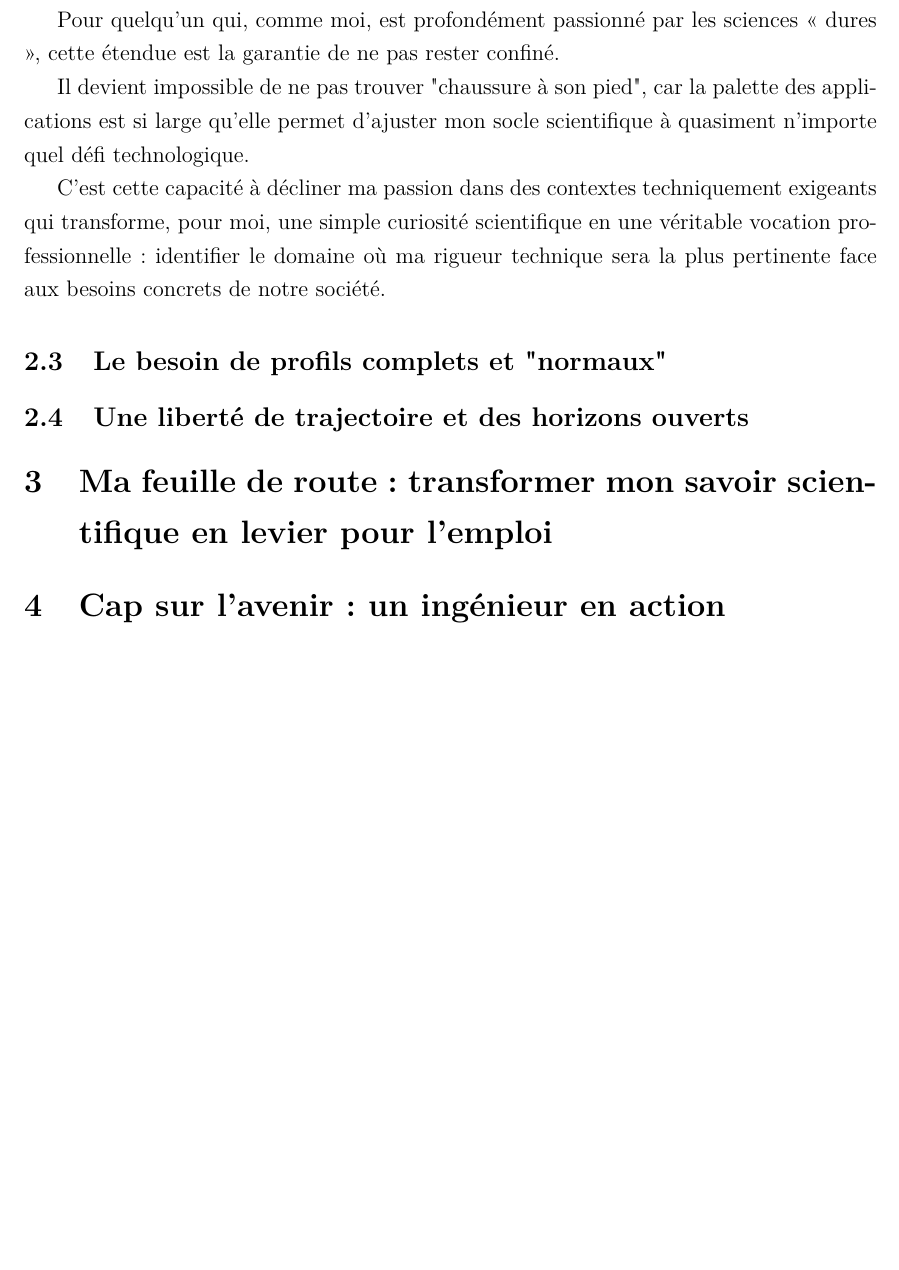
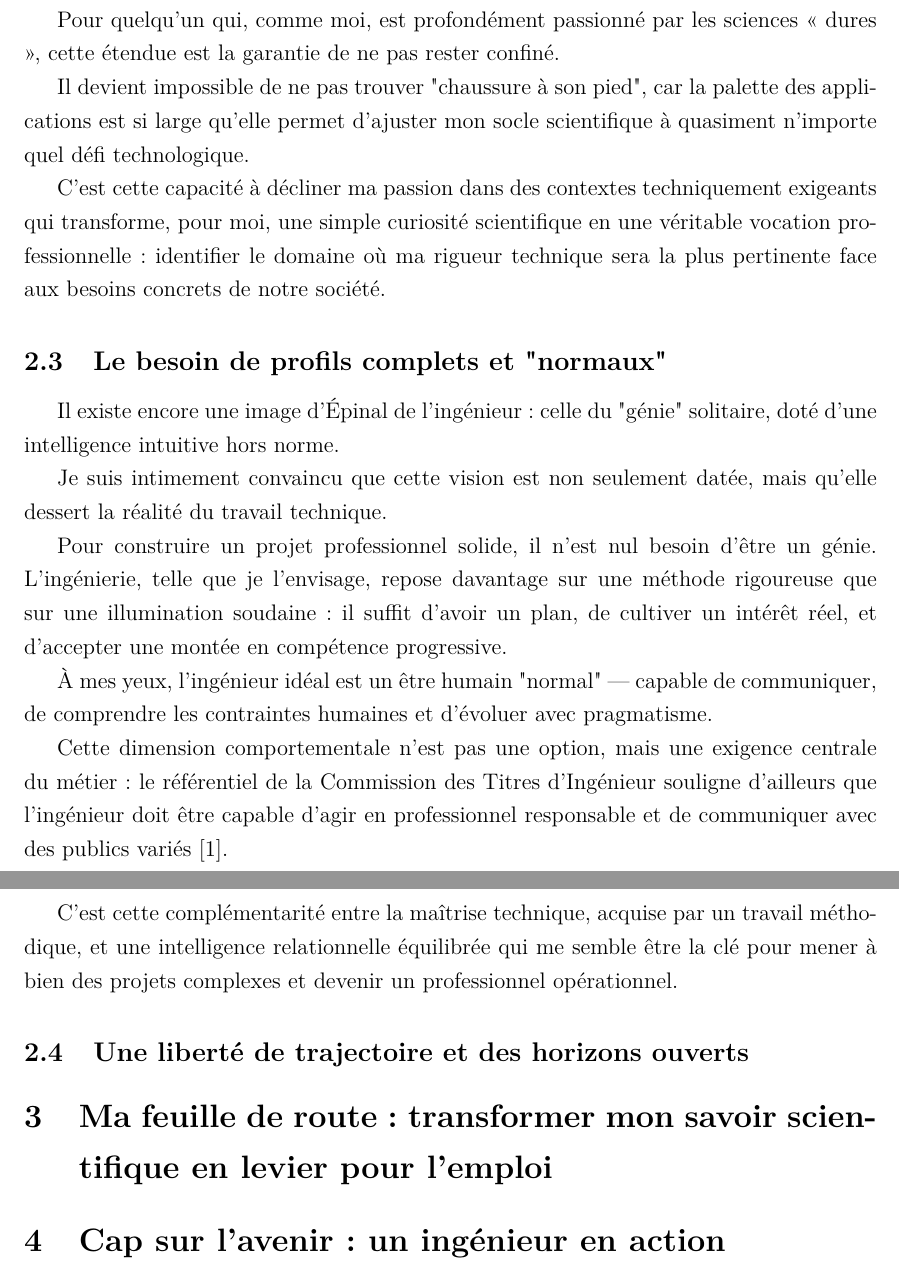
Before and after one commit to loperamidetv/cr-projet-pro-l1, a LaTeX document (main.tex, which reads sections/choix.tex): part of page 6 of 8 before the commit and two parts of pages 6 and 7 of 9 after it, the two joined at a grey line, cut so that both start at the same text, the shorter picture padded with empty space. Compiled offline with pdfLaTeX.

Commit message:
partie profil normaux terminée

```diff
--- a/sections/choix.tex
+++ b/sections/choix.tex
@@ -41,7 +41,31 @@ identifier le domaine où ma rigueur technique sera la plus pertinente
 face aux besoins concrets de notre société.
 
 \subsection{Le besoin de profils complets et "normaux"}
-% Ici on développera l'argument sur l'équilibre rigueur/terrain/humanité.
+
+Il existe encore une image d’Épinal de l'ingénieur :
+celle du "génie" solitaire, doté d'une intelligence intuitive hors norme.
+
+Je suis intimement convaincu que cette vision est non seulement datée,
+mais qu'elle dessert la réalité du travail technique.
+
+Pour construire un projet professionnel solide,
+il n'est nul besoin d'être un génie.
+L'ingénierie, telle que je l'envisage, repose davantage sur une méthode rigoureuse
+que sur une illumination soudaine :
+il suffit d'avoir un plan, de cultiver un intérêt réel, et d'accepter une montée en compétence progressive.
+
+À mes yeux,
+l'ingénieur idéal est un être humain "normal" —
+capable de communiquer, de comprendre les contraintes humaines et d'évoluer avec pragmatisme.
+
+Cette dimension comportementale n'est pas une option,
+mais une exigence centrale du métier :
+le référentiel de la Commission des Titres d'Ingénieur souligne d'ailleurs que l'ingénieur
+doit être capable d'agir en professionnel responsable et de communiquer avec des publics variés \cite{cti_competences}.
+
+C'est cette complémentarité entre la maîtrise technique, acquise par un travail méthodique,
+et une intelligence relationnelle équilibrée qui me semble être la clé
+pour mener à bien des projets complexes et devenir un professionnel opérationnel.
 
 \subsection{Une liberté de trajectoire et des horizons ouverts}
 % Ici on développera l'argument sur l'ouverture internationale et les perspectives.
```
